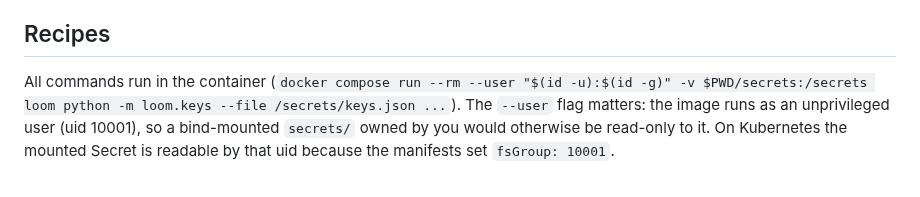
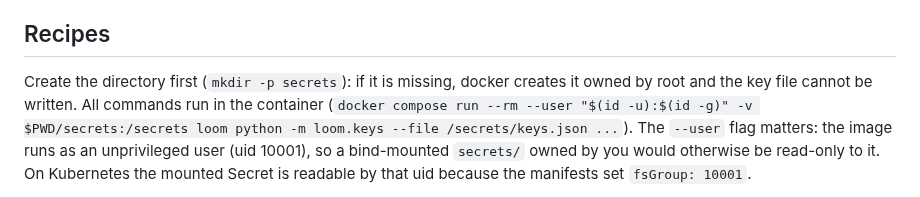
Before and after one commit to seahop/loomctx, a Markdown page: docs/administration.md, the part around the change. GitHub-like rendering.

Commit message:
docs(administration): create secrets/ before mounting it
Co-Authored-By: Claude Opus 5.5 (1M context) <noreply@anthropic.com>

```diff
--- a/docs/administration.md
+++ b/docs/administration.md
@@ -34,7 +34,9 @@ git. It contains only hashes, but grants are still access metadata.
 
 ## Recipes
 
-All commands run in the container (`docker compose run --rm --user "$(id -u):$(id -g)" -v $PWD/secrets:/secrets loom python -m loom.keys --file /secrets/keys.json ...`).
+Create the directory first (`mkdir -p secrets`): if it is missing, docker
+creates it owned by root and the key file cannot be written. All commands
+run in the container (`docker compose run --rm --user "$(id -u):$(id -g)" -v $PWD/secrets:/secrets loom python -m loom.keys --file /secrets/keys.json ...`).
 The `--user` flag matters: the image runs as an unprivileged user (uid
 10001), so a bind-mounted `secrets/` owned by you would otherwise be
 read-only to it. On Kubernetes the mounted Secret is readable by that uid
```
